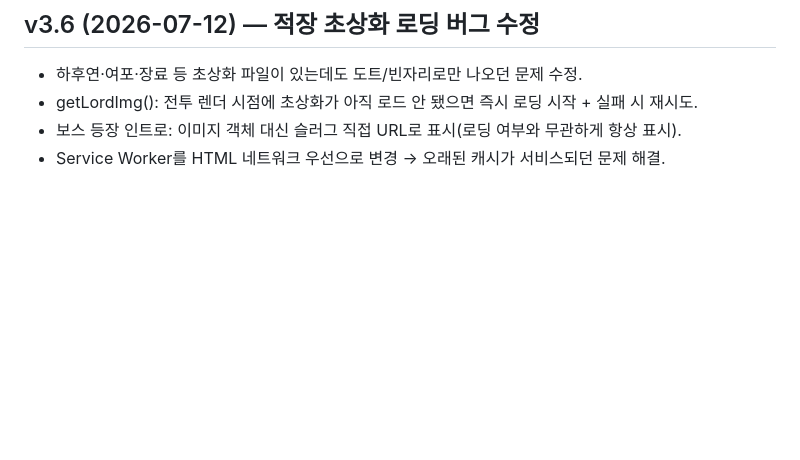
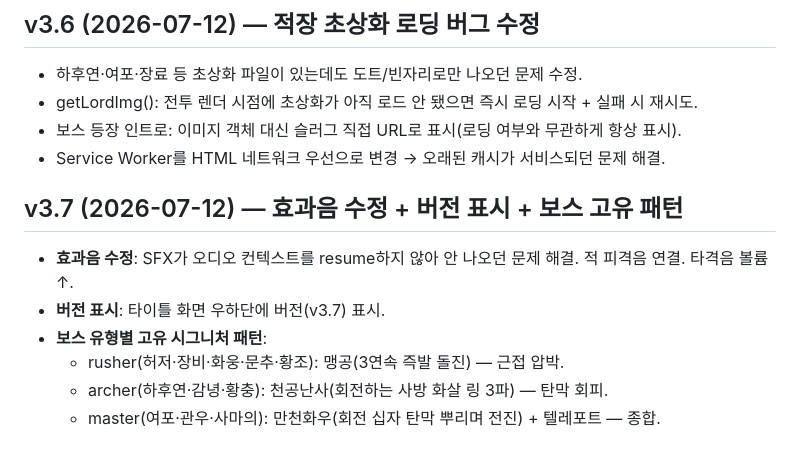
Before and after one commit to aaronkyung-a11y/musou, a Markdown page: CHANGELOG.md, the part around the change. Rendered like a GitHub page; blank space fills up the shorter version.

Commit message:
v3.7: SFX fix + version tag + boss signature patterns (CHANGELOG.md)

```diff
--- a/CHANGELOG.md
+++ b/CHANGELOG.md
@@ -265,3 +265,11 @@ headless 6무장 × 60초 시뮬 통과(스킬·필살기·적장 스폰 정상)
 - getLordImg(): 전투 렌더 시점에 초상화가 아직 로드 안 됐으면 즉시 로딩 시작 + 실패 시 재시도.
 - 보스 등장 인트로: 이미지 객체 대신 슬러그 직접 URL로 표시(로딩 여부와 무관하게 항상 표시).
 - Service Worker를 HTML 네트워크 우선으로 변경 → 오래된 캐시가 서비스되던 문제 해결.
+
+## v3.7 (2026-07-12) — 효과음 수정 + 버전 표시 + 보스 고유 패턴
+- **효과음 수정**: SFX가 오디오 컨텍스트를 resume하지 않아 안 나오던 문제 해결. 적 피격음 연결. 타격음 볼륨↑.
+- **버전 표시**: 타이틀 화면 우하단에 버전(v3.7) 표시.
+- **보스 유형별 고유 시그니처 패턴**:
+  - rusher(허저·장비·화웅·문추·황조): 맹공(3연속 즉발 돌진) — 근접 압박.
+  - archer(하후연·감녕·황충): 천공난사(회전하는 사방 화살 링 3파) — 탄막 회피.
+  - master(여포·관우·사마의): 만천화우(회전 십자 탄막 뿌리며 전진) + 텔레포트 — 종합.
```
